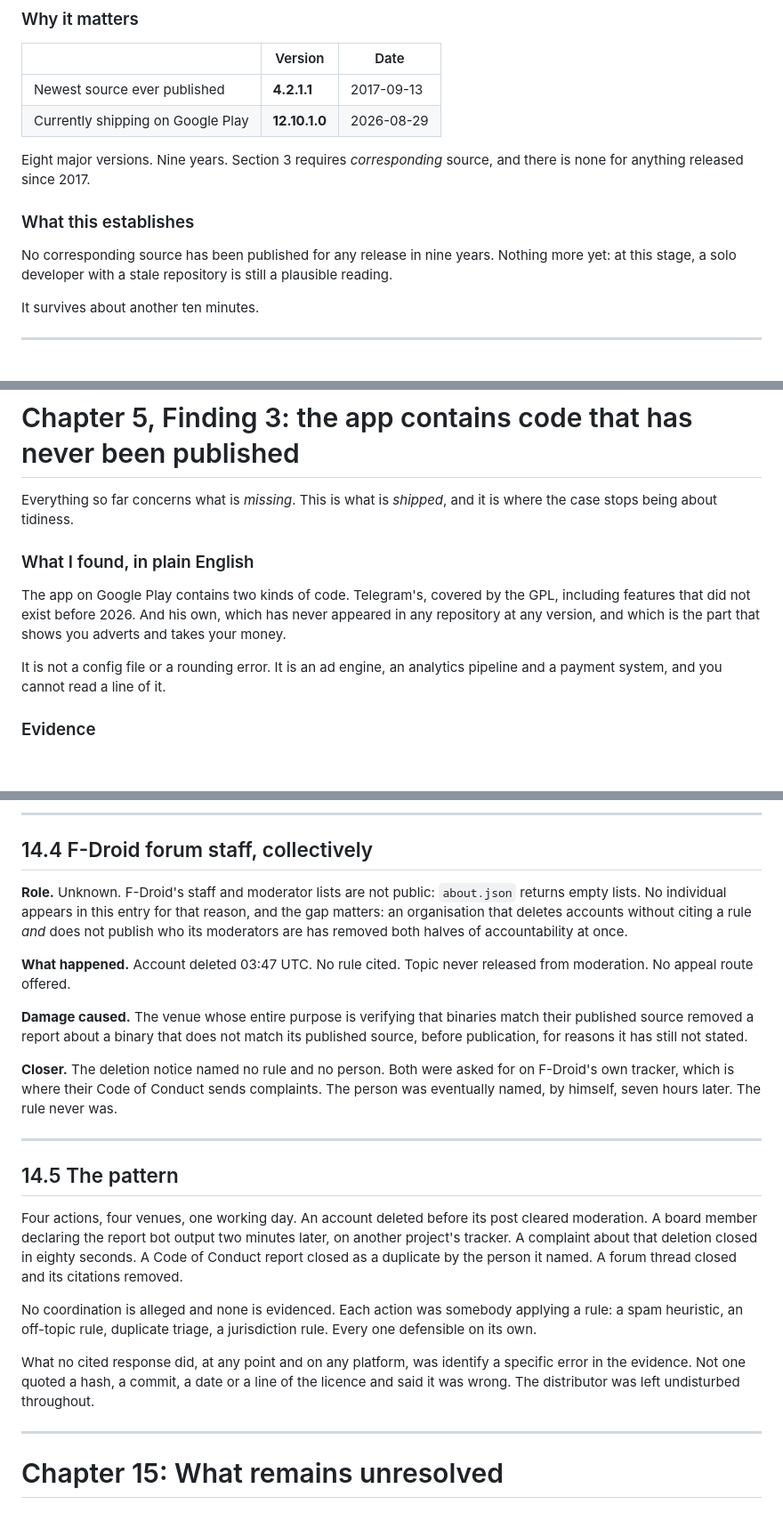
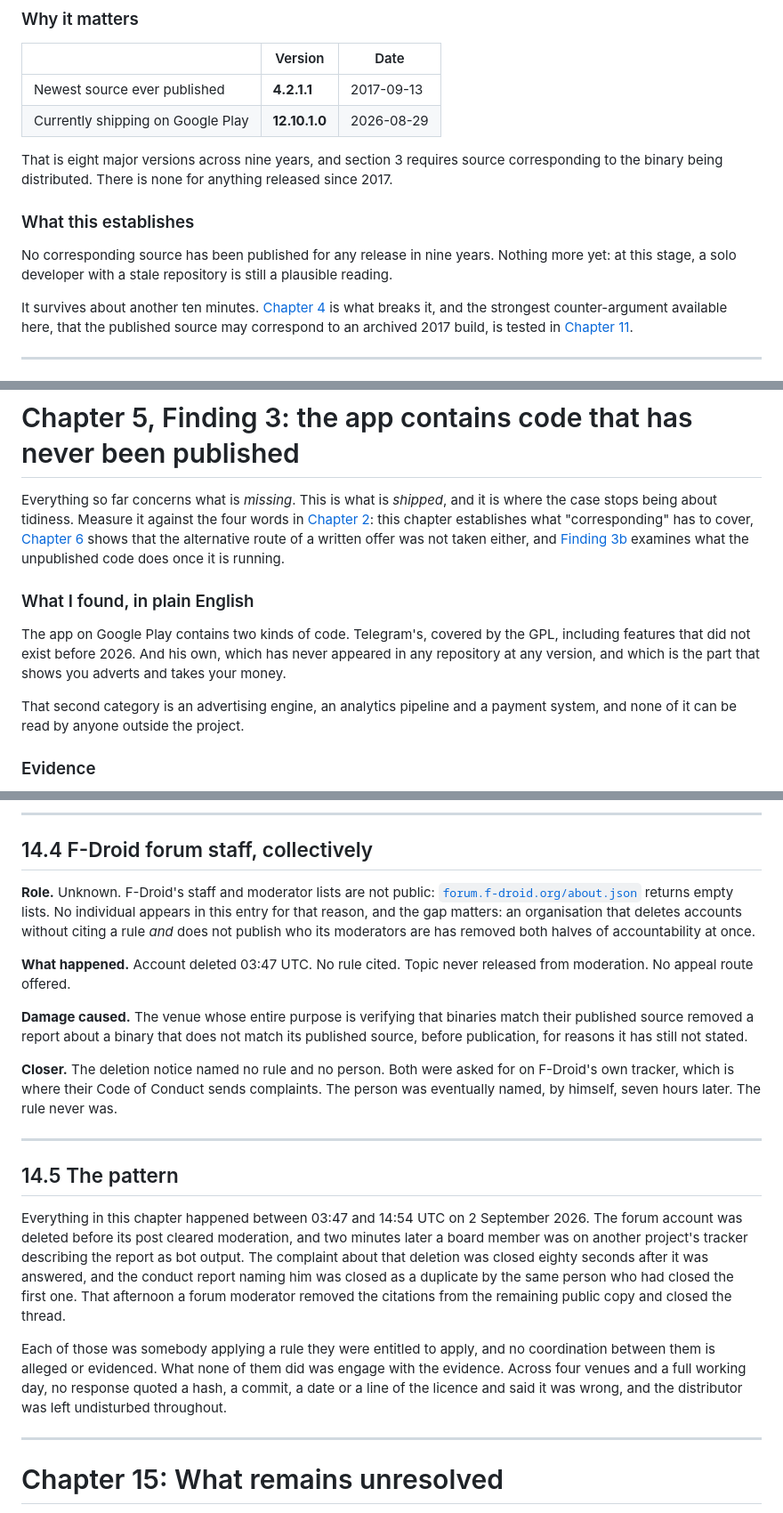
Before and after one commit to opensource-compliance-gh/plus-messenger-gpl, a Markdown page: README.md, 3 parts joined by grey strips. Shown at 89% size. Drawn GitHub-style; blank space fills up the shorter version.

```diff
--- a/README.md
+++ b/README.md
@@ -196,13 +197,13 @@ https://gitlab.com/api/v4/projects/4142452/repository/commits
 | Newest source ever published | **4.2.1.1** | 2017-09-13 |
 | Currently shipping on Google Play | **12.10.1.0** | 2026-08-29 |
 
-Eight major versions. Nine years. Section 3 requires *corresponding* source, and there is none for anything released since 2017.
+That is eight major versions across nine years, and section 3 requires source corresponding to the binary being distributed. There is none for anything released since 2017.
 
 ### What this establishes
 
 No corresponding source has been published for any release in nine years. Nothing more yet: at this stage, a solo developer with a stale repository is still a plausible reading.
 
-It survives about another ten minutes.
+It survives about another ten minutes. [Chapter 4](#chapter-4-finding-2-the-changelog-says-the-source-is-being-updated) is what breaks it, and the strongest counter-argument available here, that the published source may correspond to an archived 2017 build, is tested in [Chapter 11](#chapter-11-testing-the-defences).
 
 ---
 
@@ -253,13 +254,13 @@ A stale repository is a backlog. A stale repository with a monthly "source code
 
 # Chapter 5, Finding 3: the app contains code that has never been published
 
-Everything so far concerns what is *missing*. This is what is *shipped*, and it is where the case stops being about tidiness.
+Everything so far concerns what is *missing*. This is what is *shipped*, and it is where the case stops being about tidiness. Measure it against the four words in [Chapter 2](#chapter-2-what-the-licence-actually-requires): this chapter establishes what "corresponding" has to cover, [Chapter 6](#chapter-6-finding-4-there-is-no-written-offer-either) shows that the alternative route of a written offer was not taken either, and [Finding 3b](#finding-3b-what-the-unpublished-code-actually-does) examines what the unpublished code does once it is running.
 
 ### What I found, in plain English
 
 The app on Google Play contains two kinds of code. Telegram's, covered by the GPL, including features that did not exist before 2026. And his own, which has never appeared in any repository at any version, and which is the part that shows you adverts and takes your money.
 
-It is not a config file or a rounding error. It is an ad engine, an analytics pipeline and a payment system, and you cannot read a line of it.
+That second category is an advertising engine, an analytics pipeline and a payment system, and none of it can be read by anyone outside the project.
 
 ### Evidence
 
@@ -893,7 +907,7 @@ XDA's rule against Telegram references is real, predates this case, and exists t
 
 ## 14.4 F-Droid forum staff, collectively
 
-**Role.** Unknown. F-Droid's staff and moderator lists are not public: `about.json` returns empty lists. No individual appears in this entry for that reason, and the gap matters: an organisation that deletes accounts without citing a rule *and* does not publish who its moderators are has removed both halves of accountability at once.
+**Role.** Unknown. F-Droid's staff and moderator lists are not public: [`forum.f-droid.org/about.json`](https://forum.f-droid.org/about.json) returns empty lists. No individual appears in this entry for that reason, and the gap matters: an organisation that deletes accounts without citing a rule *and* does not publish who its moderators are has removed both halves of accountability at once.
 
 **What happened.** Account deleted 03:47 UTC. No rule cited. Topic never released from moderation. No appeal route offered.
 
@@ -905,11 +919,9 @@ XDA's rule against Telegram references is real, predates this case, and exists t
 
 ## 14.5 The pattern
 
-Four actions, four venues, one working day. An account deleted before its post cleared moderation. A board member declaring the report bot output two minutes later, on another project's tracker. A complaint about that deletion closed in eighty seconds. A Code of Conduct report closed as a duplicate by the person it named. A forum thread closed and its citations removed.
+Everything in this chapter happened between 03:47 and 14:54 UTC on 2 September 2026. The forum account was deleted before its post cleared moderation, and two minutes later a board member was on another project's tracker describing the report as bot output. The complaint about that deletion was closed eighty seconds after it was answered, and the conduct report naming him was closed as a duplicate by the same person who had closed the first one. That afternoon a forum moderator removed the citations from the remaining public copy and closed the thread.
 
-No coordination is alleged and none is evidenced. Each action was somebody applying a rule: a spam heuristic, an off-topic rule, duplicate triage, a jurisdiction rule. Every one defensible on its own.
-
-What no cited response did, at any point and on any platform, was identify a specific error in the evidence. Not one quoted a hash, a commit, a date or a line of the licence and said it was wrong. The distributor was left undisturbed throughout.
+Each of those was somebody applying a rule they were entitled to apply, and no coordination between them is alleged or evidenced. What none of them did was engage with the evidence. Across four venues and a full working day, no response quoted a hash, a commit, a date or a line of the licence and said it was wrong, and the distributor was left undisturbed throughout.
 
 ---
 
```
Also changed, not shown: other parts of README.md (+43 -11 lines).
